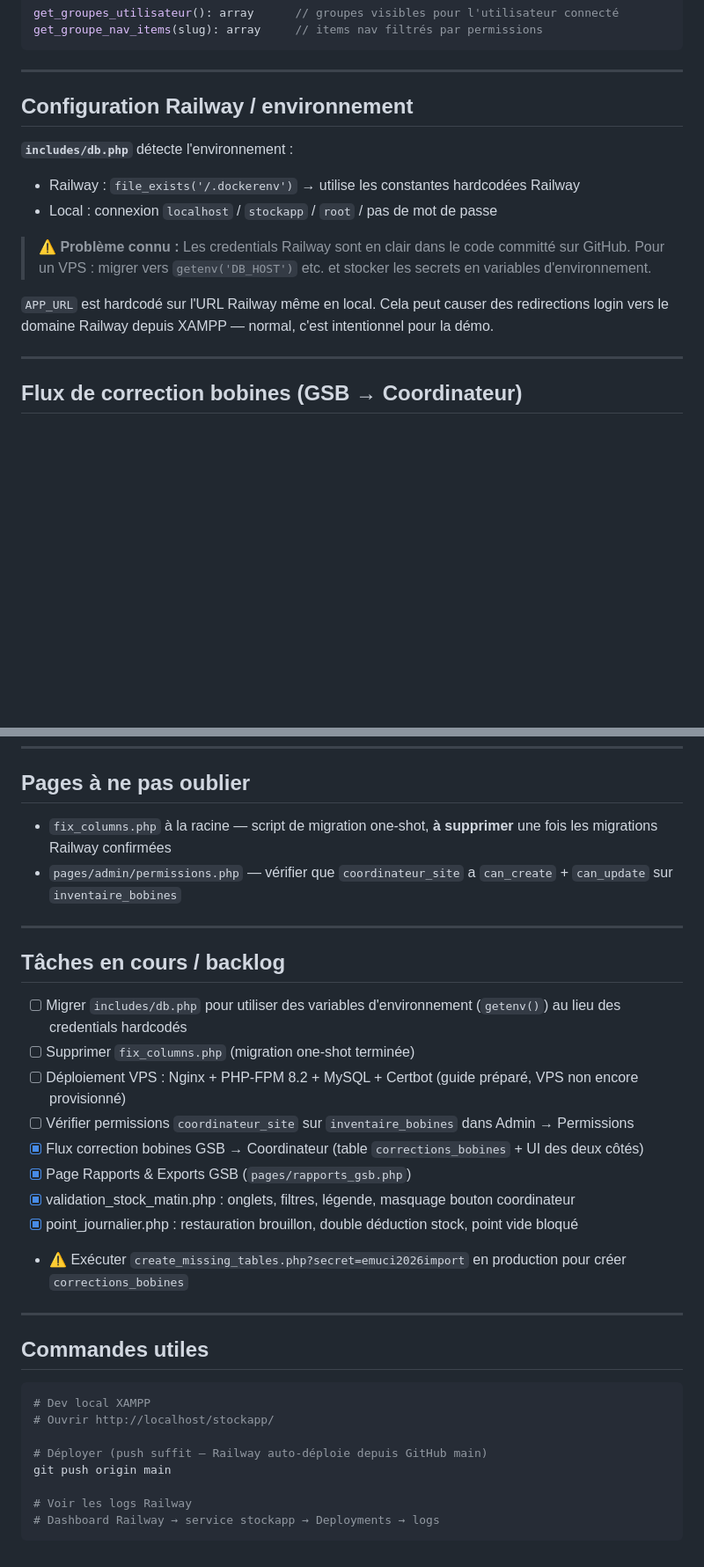
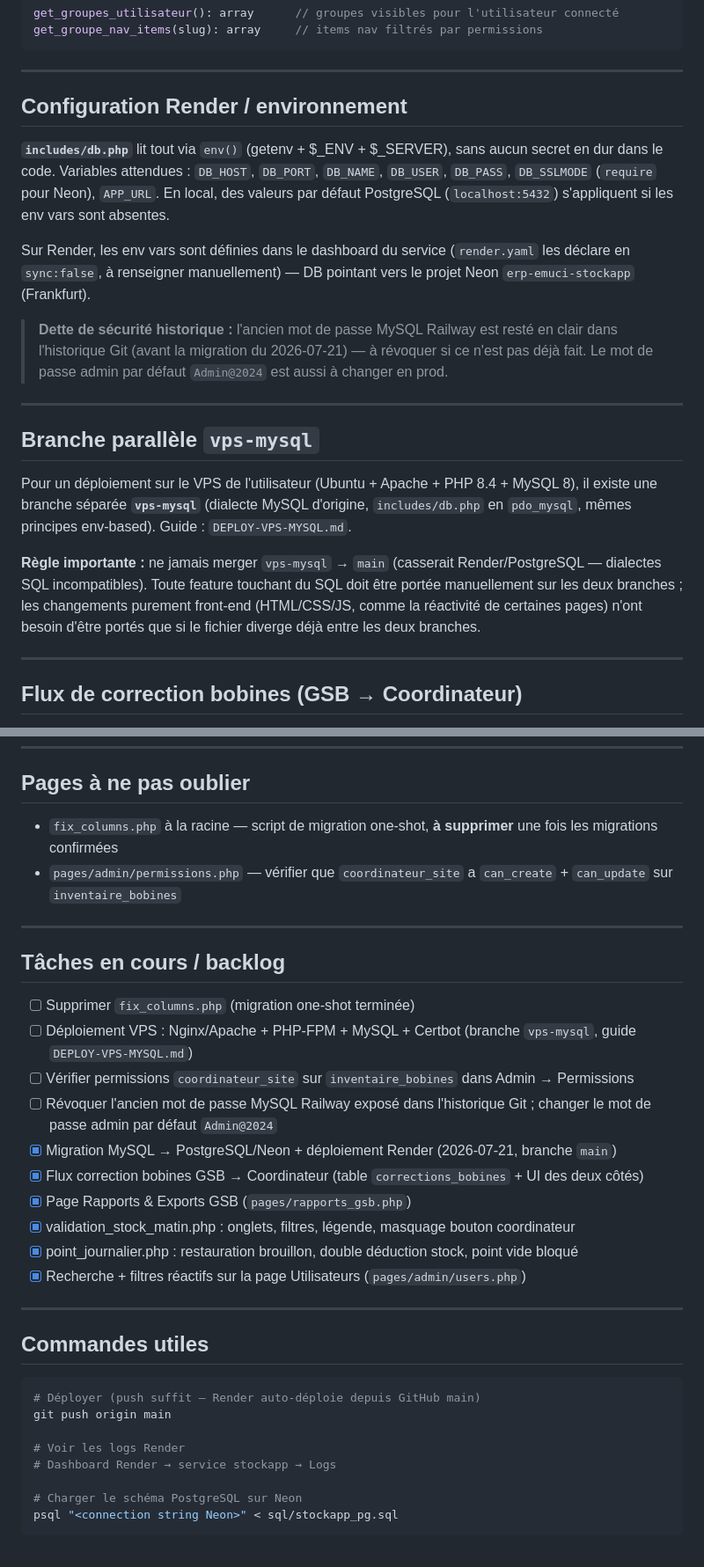
Before and after one commit to GayeGuy/ERP-EMUCI-V2, a Markdown page: CLAUDE.md, 2 parts joined by grey strips. Shown at 88% size. Rendered like a GitHub page; blank space fills up the shorter version.

Commit message:
Docs: corrige CLAUDE.md — Render/PostgreSQL au lieu de Railway/MySQL
CLAUDE.md décrivait encore l'état d'avant la migration du 2026-07-21
(Railway + MySQL + credentials hardcodés). La prod tourne en réalité
sur Render + PostgreSQL/Neon depuis cette date, avec includes/db.php
entièrement configuré par variables d'environnement (env()).

Corrigé : URL de prod, hébergement, moteur BDD, section config,
backlog, commandes utiles. Ajouté un rappel sur la branche parallèle
vps-mysql (dialecte MySQL, ne jamais merger vers main).

````diff
--- a/CLAUDE.md
+++ b/CLAUDE.md
@@ -156,16 +157,21 @@ get_groupe_nav_items(slug): array     // items nav filtrés par permissions
 
 ---
 
-## Configuration Railway / environnement
+## Configuration Render / environnement
 
-**`includes/db.php`** détecte l'environnement :
-- Railway : `file_exists('/.dockerenv')` → utilise les constantes hardcodées Railway
-- Local : connexion `localhost` / `stockapp` / `root` / pas de mot de passe
+**`includes/db.php`** lit tout via `env()` (getenv + $_ENV + $_SERVER), sans aucun secret en dur dans le code. Variables attendues : `DB_HOST`, `DB_PORT`, `DB_NAME`, `DB_USER`, `DB_PASS`, `DB_SSLMODE` (`require` pour Neon), `APP_URL`. En local, des valeurs par défaut PostgreSQL (`localhost:5432`) s'appliquent si les env vars sont absentes.
 
-> **⚠️ Problème connu :** Les credentials Railway sont en clair dans le code committé sur GitHub.
-> Pour un VPS : migrer vers `getenv('DB_HOST')` etc. et stocker les secrets en variables d'environnement.
+Sur Render, les env vars sont définies dans le dashboard du service (`render.yaml` les déclare en `sync:false`, à renseigner manuellement) — DB pointant vers le projet Neon `erp-emuci-stockapp` (Frankfurt).
 
-`APP_URL` est hardcodé sur l'URL Railway même en local. Cela peut causer des redirections login vers le domaine Railway depuis XAMPP — normal, c'est intentionnel pour la démo.
+> **Dette de sécurité historique :** l'ancien mot de passe MySQL Railway est resté en clair dans l'historique Git (avant la migration du 2026-07-21) — à révoquer si ce n'est pas déjà fait. Le mot de passe admin par défaut `Admin@2024` est aussi à changer en prod.
+
+---
+
+## Branche parallèle `vps-mysql`
+
+Pour un déploiement sur le VPS de l'utilisateur (Ubuntu + Apache + PHP 8.4 + MySQL 8), il existe une branche séparée **`vps-mysql`** (dialecte MySQL d'origine, `includes/db.php` en `pdo_mysql`, mêmes principes env-based). Guide : `DEPLOY-VPS-MYSQL.md`.
+
+**Règle importante :** ne jamais merger `vps-mysql` → `main` (casserait Render/PostgreSQL — dialectes SQL incompatibles). Toute feature touchant du SQL doit être portée manuellement sur les deux branches ; les changements purement front-end (HTML/CSS/JS, comme la réactivité de certaines pages) n'ont besoin d'être portés que si le fichier diverge déjà entre les deux branches.
 
 ---
 
@@ -280,34 +286,35 @@ Variables CSS globales (définies dans `templates/header.php`) :
 
 ## Pages à ne pas oublier
 
-- `fix_columns.php` à la racine — script de migration one-shot, **à supprimer** une fois les migrations Railway confirmées
+- `fix_columns.php` à la racine — script de migration one-shot, **à supprimer** une fois les migrations confirmées
 - `pages/admin/permissions.php` — vérifier que `coordinateur_site` a `can_create` + `can_update` sur `inventaire_bobines`
 
 ---
 
 ## Tâches en cours / backlog
 
-- [ ] Migrer `includes/db.php` pour utiliser des variables d'environnement (`getenv()`) au lieu des credentials hardcodés
 - [ ] Supprimer `fix_columns.php` (migration one-shot terminée)
-- [ ] Déploiement VPS : Nginx + PHP-FPM 8.2 + MySQL + Certbot (guide préparé, VPS non encore provisionné)
+- [ ] Déploiement VPS : Nginx/Apache + PHP-FPM + MySQL + Certbot (branche `vps-mysql`, guide `DEPLOY-VPS-MYSQL.md`)
 - [ ] Vérifier permissions `coordinateur_site` sur `inventaire_bobines` dans Admin → Permissions
+- [ ] Révoquer l'ancien mot de passe MySQL Railway exposé dans l'historique Git ; changer le mot de passe admin par défaut `Admin@2024`
+- [x] Migration MySQL → PostgreSQL/Neon + déploiement Render (2026-07-21, branche `main`)
 - [x] Flux correction bobines GSB → Coordinateur (table `corrections_bobines` + UI des deux côtés)
 - [x] Page Rapports & Exports GSB (`pages/rapports_gsb.php`)
 - [x] validation_stock_matin.php : onglets, filtres, légende, masquage bouton coordinateur
 - [x] point_journalier.php : restauration brouillon, double déduction stock, point vide bloqué
-- ⚠️ Exécuter `create_missing_tables.php?secret=emuci2026import` en production pour créer `corrections_bobines`
+- [x] Recherche + filtres réactifs sur la page Utilisateurs (`pages/admin/users.php`)
 
 ---
 
 ## Commandes utiles
 
 ```bash
-# Dev local XAMPP
-# Ouvrir http://localhost/stockapp/
-
-# Déployer (push suffit — Railway auto-déploie depuis GitHub main)
+# Déployer (push suffit — Render auto-déploie depuis GitHub main)
 git push origin main
 
-# Voir les logs Railway
-# Dashboard Railway → service stockapp → Deployments → logs
+# Voir les logs Render
+# Dashboard Render → service stockapp → Logs
+
+# Charger le schéma PostgreSQL sur Neon
+psql "<connection string Neon>" < sql/stockapp_pg.sql
 ```
````
Also changed, not shown: other parts of CLAUDE.md (+8 -7 lines).
